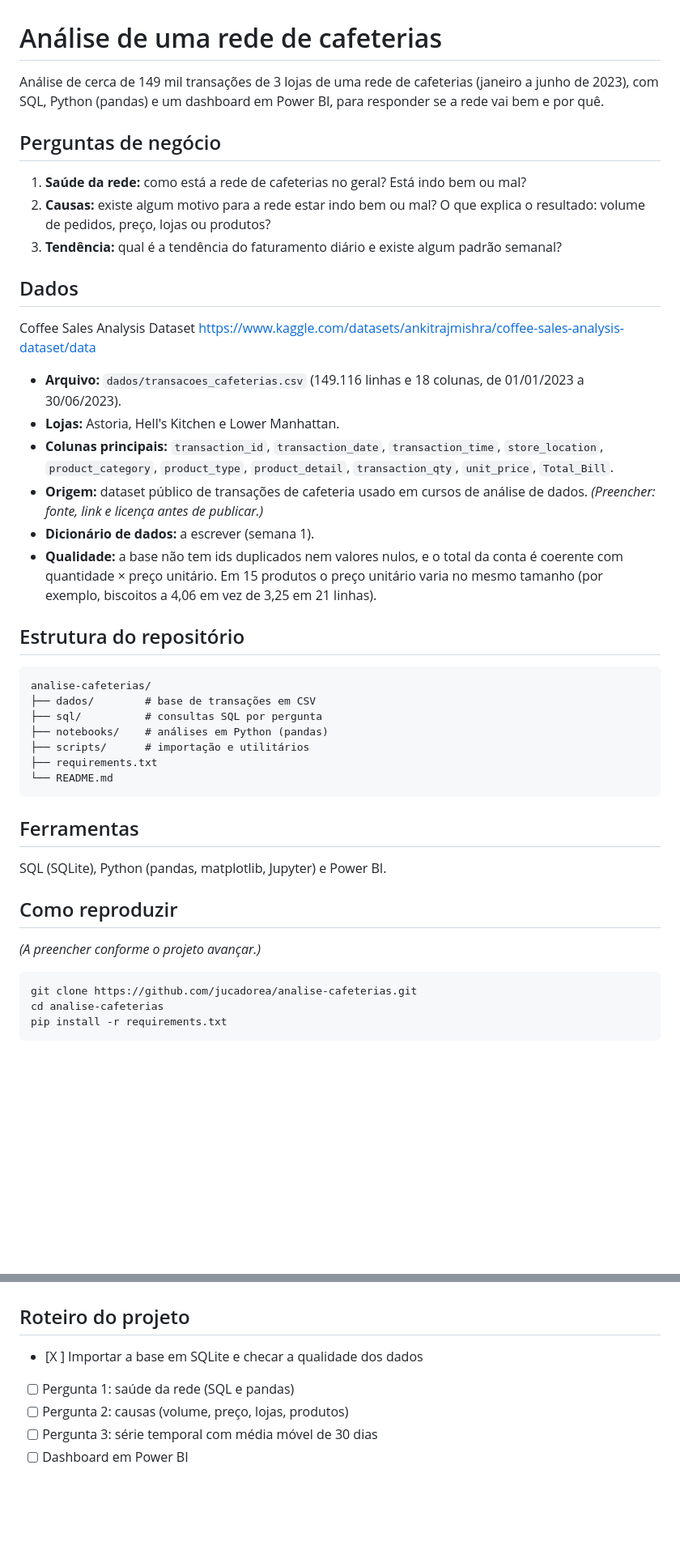
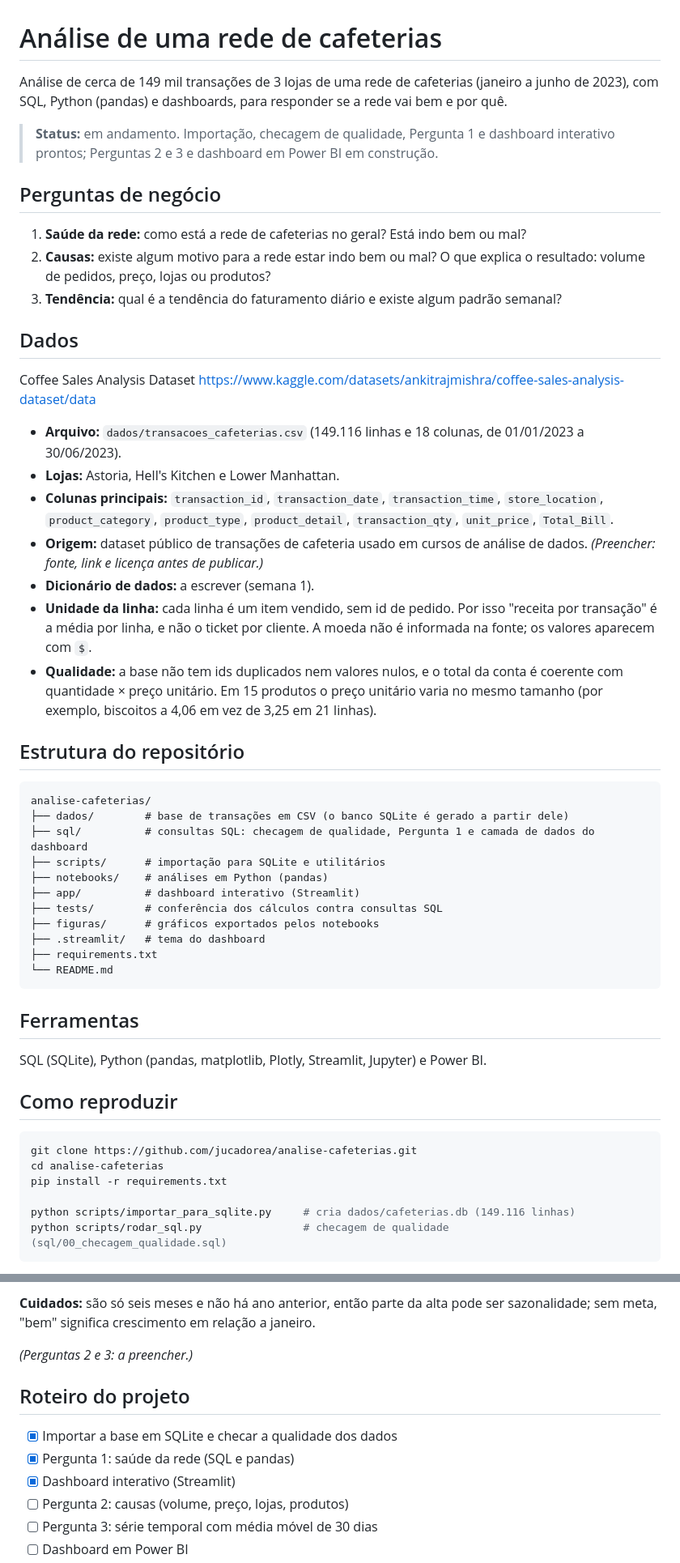
Before and after one commit to jucadorea/analise-cafeterias, a Markdown page: README.md, 2 parts joined by grey strips. Shown at 81% size. Drawn GitHub-style; blank space fills up the shorter version.

Commit message:
Pergunta 1 Streamlit  dashboard

````diff
--- a/README.md
+++ b/README.md
@@ -1,7 +1,8 @@
 # Análise de uma rede de cafeterias
 
-Análise de cerca de 149 mil transações de 3 lojas de uma rede de cafeterias (janeiro a junho de 2023), com SQL, Python (pandas) e um dashboard em Power BI, para responder se a rede vai bem e por quê.
+Análise de cerca de 149 mil transações de 3 lojas de uma rede de cafeterias (janeiro a junho de 2023), com SQL, Python (pandas) e dashboards, para responder se a rede vai bem e por quê.
 
+> **Status:** em andamento. Importação, checagem de qualidade, Pergunta 1 e dashboard interativo prontos; Perguntas 2 e 3 e dashboard em Power BI em construção.
 
 ## Perguntas de negócio
 
@@ -11,35 +12,42 @@ Análise de cerca de 149 mil transações de 3 lojas de uma rede de cafeterias (
 
 ## Dados
 Coffee Sales Analysis Dataset https://www.kaggle.com/datasets/ankitrajmishra/coffee-sales-analysis-dataset/data
+
 - **Arquivo:** `dados/transacoes_cafeterias.csv` (149.116 linhas e 18 colunas, de 01/01/2023 a 30/06/2023).
 - **Lojas:** Astoria, Hell's Kitchen e Lower Manhattan.
 - **Colunas principais:** `transaction_id`, `transaction_date`, `transaction_time`, `store_location`, `product_category`, `product_type`, `product_detail`, `transaction_qty`, `unit_price`, `Total_Bill`.
 - **Origem:** dataset público de transações de cafeteria usado em cursos de análise de dados. *(Preencher: fonte, link e licença antes de publicar.)*
 - **Dicionário de dados:** a escrever (semana 1).
+- **Unidade da linha:** cada linha é um item vendido, sem id de pedido. Por isso "receita por transação" é a média por linha, e não o ticket por cliente. A moeda não é informada na fonte; os valores aparecem com `$`.
 - **Qualidade:** a base não tem ids duplicados nem valores nulos, e o total da conta é coerente com quantidade × preço unitário. Em 15 produtos o preço unitário varia no mesmo tamanho (por exemplo, biscoitos a 4,06 em vez de 3,25 em 21 linhas).
 
 ## Estrutura do repositório
 
 ```
 analise-cafeterias/
-├── dados/        # base de transações em CSV
-├── sql/          # consultas SQL por pergunta
+├── dados/        # base de transações em CSV (o banco SQLite é gerado a partir dele)
+├── sql/          # consultas SQL: checagem de qualidade, Pergunta 1 e camada de dados do dashboard
+├── scripts/      # importação para SQLite e utilitários
 ├── notebooks/    # análises em Python (pandas)
-├── scripts/      # importação e utilitários
+├── app/          # dashboard interativo (Streamlit)
+├── tests/        # conferência dos cálculos contra consultas SQL
+├── figuras/      # gráficos exportados pelos notebooks
+├── .streamlit/   # tema do dashboard
 ├── requirements.txt
 └── README.md
 ```
 
 ## Ferramentas
 
-SQL (SQLite), Python (pandas, matplotlib, Jupyter) e Power BI.
+SQL (SQLite), Python (pandas, matplotlib, Plotly, Streamlit, Jupyter) e Power BI.
 
 ## Como reproduzir
-
-*(A preencher conforme o projeto avançar.)*
 
 ```bash
 git clone https://github.com/jucadorea/analise-cafeterias.git
 cd analise-cafeterias
 pip install -r requirements.txt
+
+python scripts/importar_para_sqlite.py     # cria dados/cafeterias.db (149.116 linhas)
+python scripts/rodar_sql.py                # checagem de qualidade (sql/00_checagem_qualidade.sql)
 ```
@@ -50,8 +87,12 @@ pip install -r requirements.txt
+**Cuidados:** são só seis meses e não há ano anterior, então parte da alta pode ser sazonalidade; sem meta, "bem" significa crescimento em relação a janeiro.
+
+*(Perguntas 2 e 3: a preencher.)*
 
 ## Roteiro do projeto
 
-- [X ] Importar a base em SQLite e checar a qualidade dos dados
-- [ ] Pergunta 1: saúde da rede (SQL e pandas)
+- [x] Importar a base em SQLite e checar a qualidade dos dados
+- [x] Pergunta 1: saúde da rede (SQL e pandas)
+- [x] Dashboard interativo (Streamlit)
 - [ ] Pergunta 2: causas (volume, preço, lojas, produtos)
 - [ ] Pergunta 3: série temporal com média móvel de 30 dias
 - [ ] Dashboard em Power BI
````
Also changed, not shown: other parts of README.md (+30 -1 lines), figuras/p1_g1_kpis.png (added), figuras/p1_g2_faturamento_mensal.png (added), figuras/p1_g3_faturamento_por_loja.png (added), figuras/p1_g5_decomposicao_indice.png (added), 9 other files.
